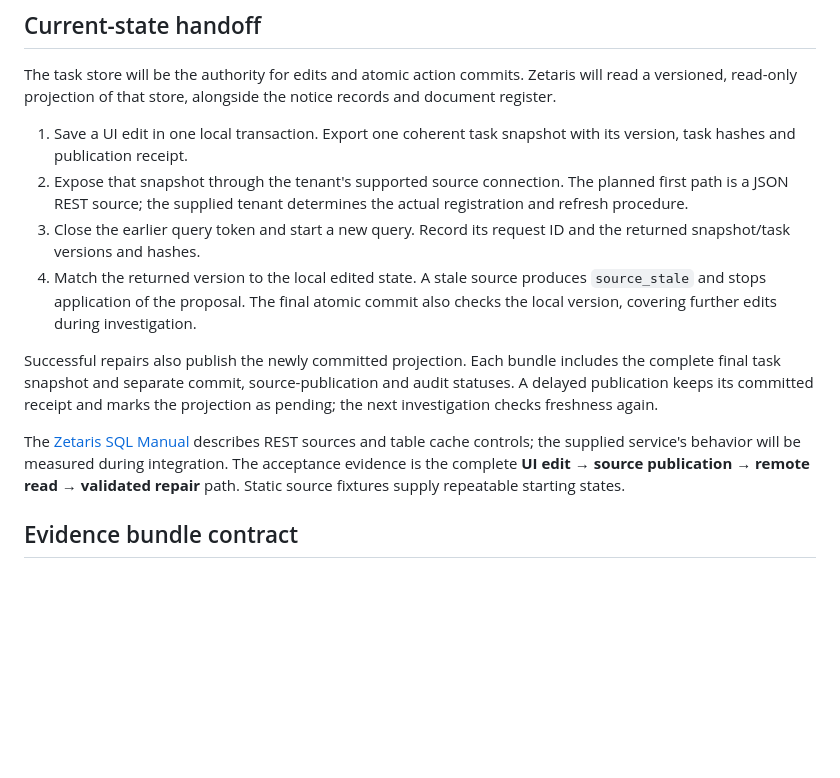
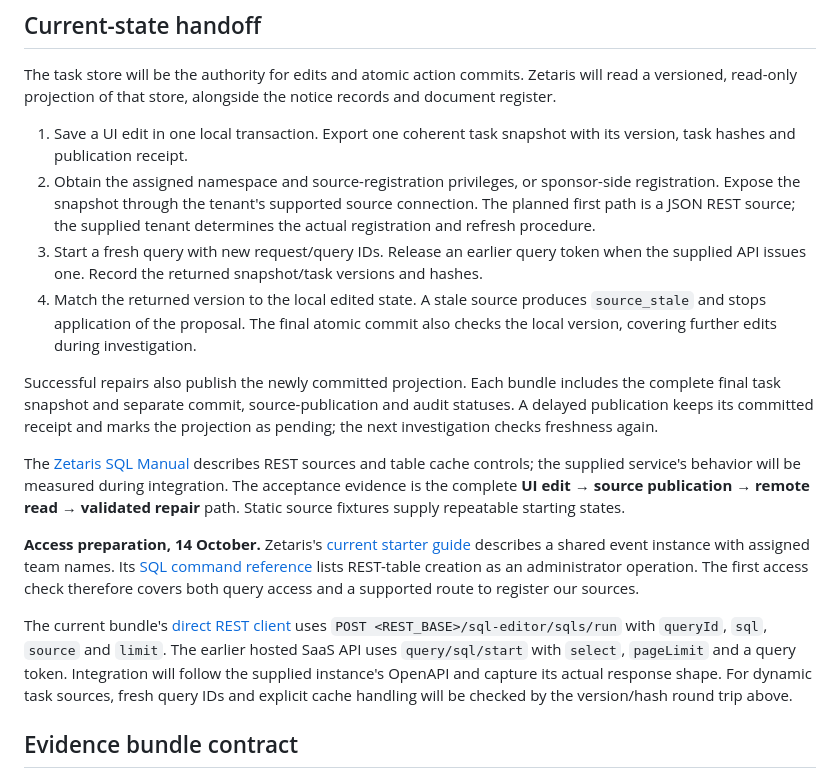
Before and after one commit to blucca/blucca.github.io, a Markdown page: research/bid-amendment-impact/build-evidence.md, the part around the change. Drawn GitHub-style; blank space fills up the shorter version.

Commit message:
docs: align BidDelta access plan with current Zetaris starter

```diff
--- a/research/bid-amendment-impact/build-evidence.md
+++ b/research/bid-amendment-impact/build-evidence.md
@@ -65,13 +65,17 @@ Each successful repair advances the global snapshot once. The expected version s
 The task store will be the authority for edits and atomic action commits. Zetaris will read a versioned, read-only projection of that store, alongside the notice records and document register.
 
 1. Save a UI edit in one local transaction. Export one coherent task snapshot with its version, task hashes and publication receipt.
-2. Expose that snapshot through the tenant's supported source connection. The planned first path is a JSON REST source; the supplied tenant determines the actual registration and refresh procedure.
-3. Close the earlier query token and start a new query. Record its request ID and the returned snapshot/task versions and hashes.
+2. Obtain the assigned namespace and source-registration privileges, or sponsor-side registration. Expose the snapshot through the tenant's supported source connection. The planned first path is a JSON REST source; the supplied tenant determines the actual registration and refresh procedure.
+3. Start a fresh query with new request/query IDs. Release an earlier query token when the supplied API issues one. Record the returned snapshot/task versions and hashes.
 4. Match the returned version to the local edited state. A stale source produces `source_stale` and stops application of the proposal. The final atomic commit also checks the local version, covering further edits during investigation.
 
 Successful repairs also publish the newly committed projection. Each bundle includes the complete final task snapshot and separate commit, source-publication and audit statuses. A delayed publication keeps its committed receipt and marks the projection as pending; the next investigation checks freshness again.
 
 The [Zetaris SQL Manual](https://kbase.zetaris.com/knowledge/sql-manual) describes REST sources and table cache controls; the supplied service's behavior will be measured during integration. The acceptance evidence is the complete **UI edit → source publication → remote read → validated repair** path. Static source fixtures supply repeatable starting states.
+
+**Access preparation, 14 October.** Zetaris's [current starter guide](https://github.com/zetaris/getting-started/blob/255f3b21a556024c6bb3ad179039cc318e5a2958/START-HERE.md#L9-L19) describes a shared event instance with assigned team names. Its [SQL command reference](https://github.com/zetaris/getting-started/blob/255f3b21a556024c6bb3ad179039cc318e5a2958/docs/guides/zetaris-lightning-sql-commands.md#L729-L758) lists REST-table creation as an administrator operation. The first access check therefore covers both query access and a supported route to register our sources.
+
+The current bundle's [direct REST client](https://github.com/zetaris/getting-started/blob/255f3b21a556024c6bb3ad179039cc318e5a2958/scripts/zetaris_sql.py#L184-L224) uses `POST <REST_BASE>/sql-editor/sqls/run` with `queryId`, `sql`, `source` and `limit`. The earlier hosted SaaS API uses `query/sql/start` with `select`, `pageLimit` and a query token. Integration will follow the supplied instance's OpenAPI and capture its actual response shape. For dynamic task sources, fresh query IDs and explicit cache handling will be checked by the version/hash round trip above.
 
 ## Evidence bundle contract
 
```
